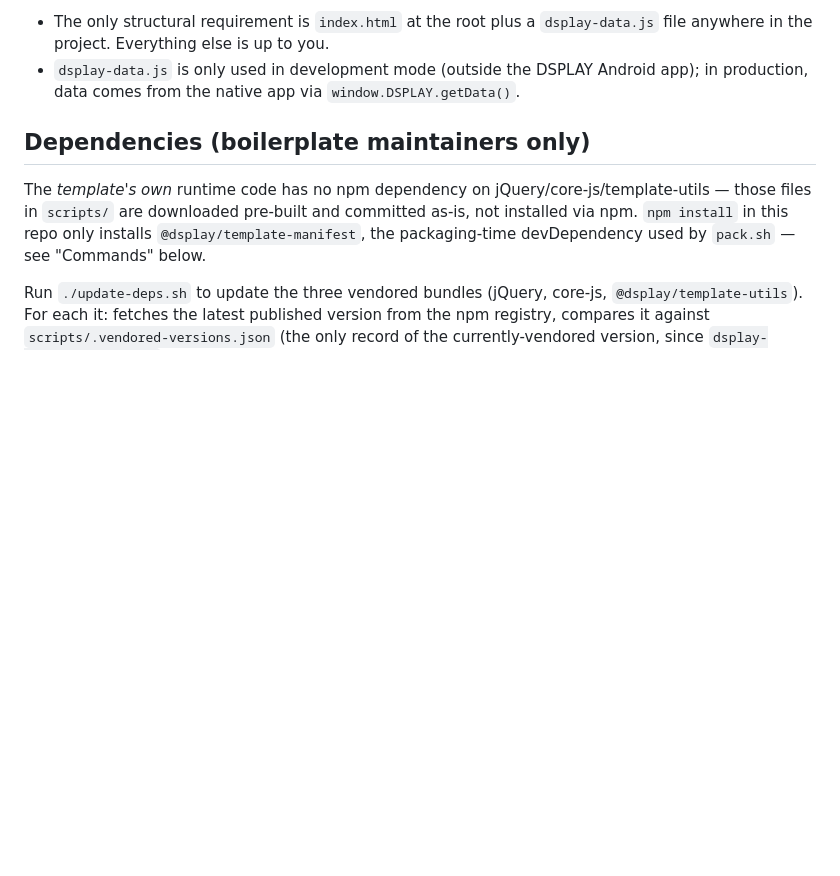
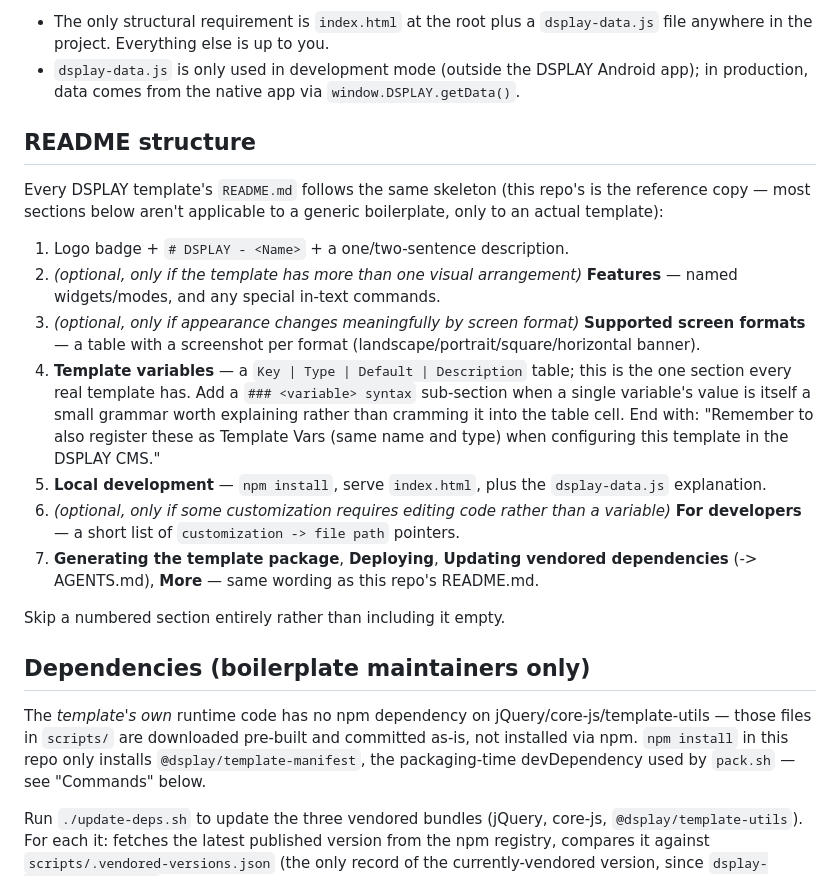
Before and after one commit to dsplay/template-boilerplate-jquery, a Markdown page: AGENTS.md, the part around the change. Rendered like a GitHub page; blank space fills up the shorter version.

Commit message:
📝 document README structure standard, add CMS registration reminder

```diff
--- a/AGENTS.md
+++ b/AGENTS.md
@@ -35,6 +35,28 @@ scripts/.vendored-versions.json     <- tracks the currently-vendored version of
   Everything else is up to you.
 - `dsplay-data.js` is only used in development mode (outside the DSPLAY Android app); in production, data comes
   from the native app via `window.DSPLAY.getData()`.
+
+## README structure
+
+Every DSPLAY template's `README.md` follows the same skeleton (this repo's is the reference copy — most sections
+below aren't applicable to a generic boilerplate, only to an actual template):
+
+1. Logo badge + `# DSPLAY - <Name>` + a one/two-sentence description.
+2. *(optional, only if the template has more than one visual arrangement)* **Features** — named widgets/modes,
+   and any special in-text commands.
+3. *(optional, only if appearance changes meaningfully by screen format)* **Supported screen formats** — a table
+   with a screenshot per format (landscape/portrait/square/horizontal banner).
+4. **Template variables** — a `Key | Type | Default | Description` table; this is the one section every real
+   template has. Add a `### <variable> syntax` sub-section when a single variable's value is itself a small
+   grammar worth explaining rather than cramming it into the table cell. End with: "Remember to also register
+   these as Template Vars (same name and type) when configuring this template in the DSPLAY CMS."
+5. **Local development** — `npm install`, serve `index.html`, plus the `dsplay-data.js` explanation.
+6. *(optional, only if some customization requires editing code rather than a variable)* **For developers** — a
+   short list of `customization -> file path` pointers.
+7. **Generating the template package**, **Deploying**, **Updating vendored dependencies** (-> AGENTS.md), **More**
+   — same wording as this repo's README.md.
+
+Skip a numbered section entirely rather than including it empty.
 
 ## Dependencies (boilerplate maintainers only)
 
```
Also changed, not shown: 1 other file.
